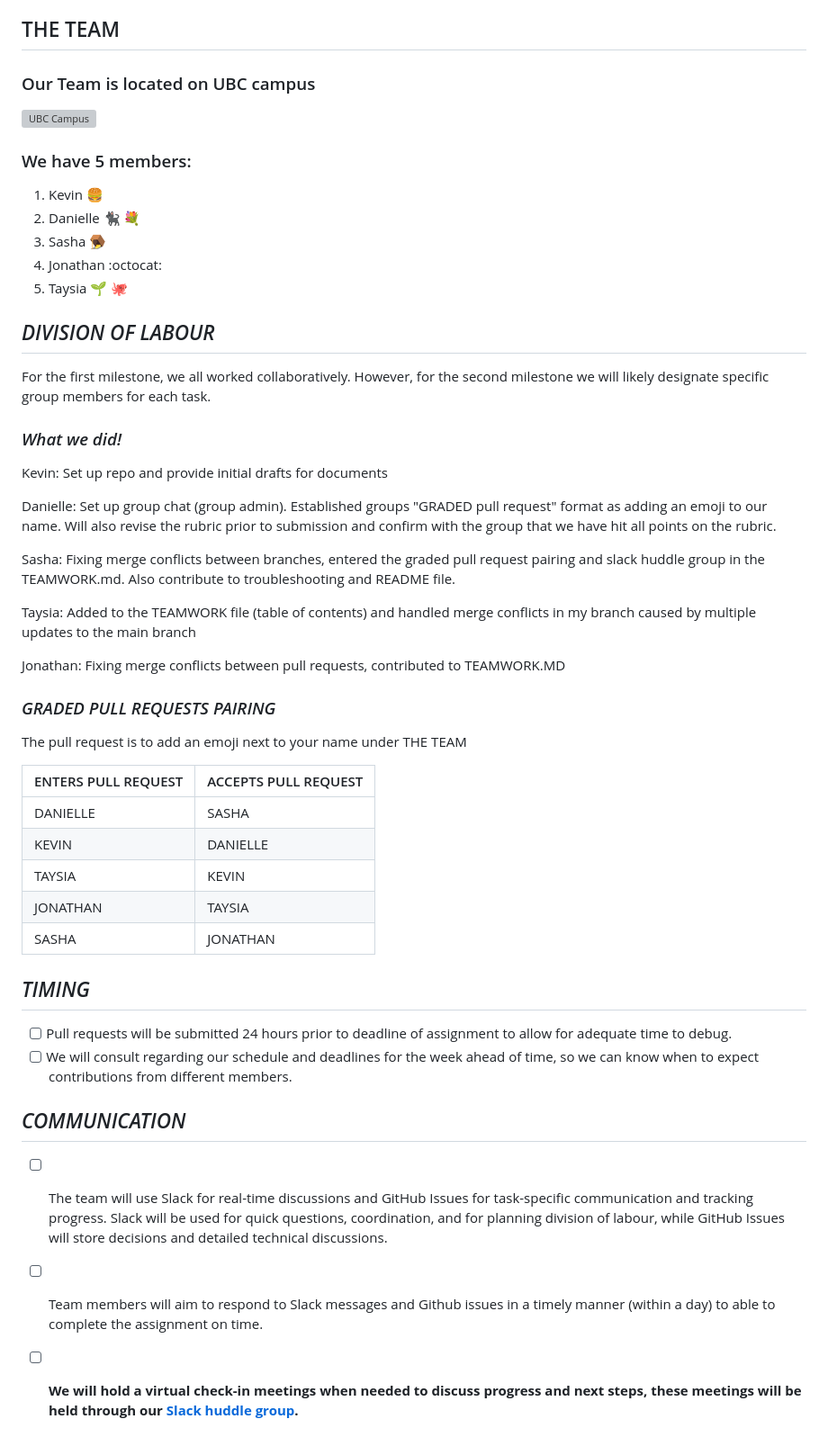
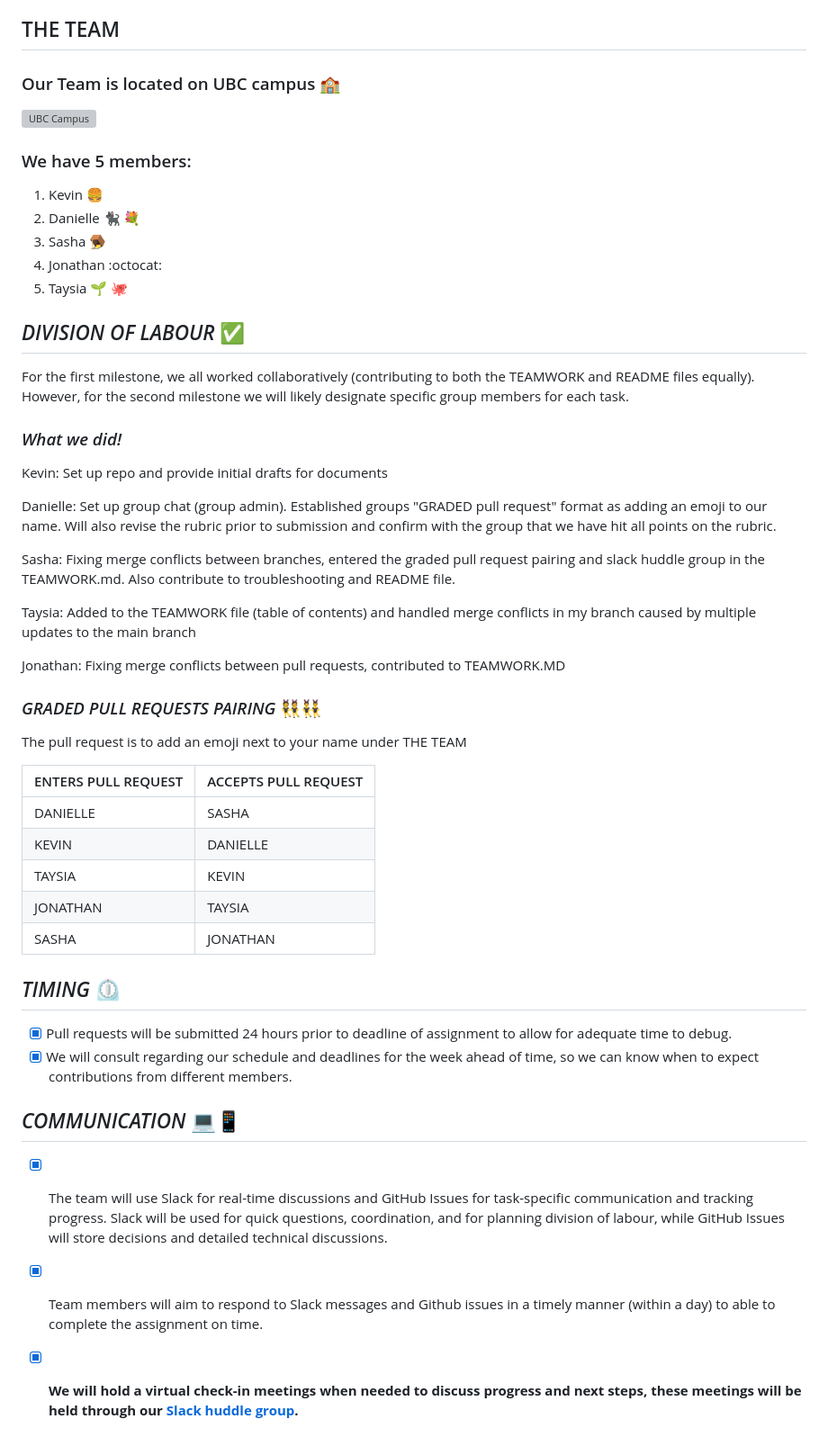
Before and after one commit to stat545ubc-2025/collaborative-project-group-1, a Markdown page: TEAMWORK.md, the part around the change. Shown at 90% size. GitHub-like rendering; grey boxes are pictures that could not be loaded.

Commit message:
Update TEAMWORK.md
I added additional formatting to make sure we were hitting all the Markdown Formatting criteria.

```diff
--- a/TEAMWORK.md
+++ b/TEAMWORK.md
@@ -10,7 +10,7 @@
 
 ## THE TEAM ##
 
-### Our Team is located on UBC campus ###
+### Our Team is located on UBC campus 🏫 ###
 
 ![UBC Campus](https://visit.ubc.ca/wp-content/uploads/2019/09/UBC_mainmall1_1940x1216.jpg)
 
@@ -21,11 +21,11 @@
 4. Jonathan :octocat:
 5. Taysia :seedling: 🐙
 
-## _DIVISION OF LABOUR_ ##
+## _DIVISION OF LABOUR_ ✅ ##
 <!-- Division of Labour: How will you divide the work required for this milestone? Be sure to include what work will be done individually, so that the work in each teammate’s pull request has clear content.
 -->
 
-For the first milestone, we all worked collaboratively. However, for the second milestone we will likely designate specific group members for each task.
+For the first milestone, we all worked collaboratively (contributing to both the TEAMWORK and README files equally). However, for the second milestone we will likely designate specific group members for each task.
 
 ### _What we did!_ ###
 
@@ -39,7 +39,7 @@ Taysia: Added to the TEAMWORK file (table of contents) and handled merge conflic
 
 Jonathan: Fixing merge conflicts between pull requests, contributed to TEAMWORK.MD
 
-### _GRADED PULL REQUESTS PAIRING_ ###
+### _GRADED PULL REQUESTS PAIRING_ 👯👯‍♂️ ###
 The pull request is to add an emoji next to your name under THE TEAM
 
 ENTERS PULL REQUEST | ACCEPTS PULL REQUEST
@@ -50,17 +50,17 @@ TAYSIA | KEVIN
 JONATHAN | TAYSIA
 SASHA | JONATHAN
 
-## _TIMING_ ##
+## _TIMING_ ⏲️ ##
 <!-- When will you each aim to submit your pull requests, keeping in mind that another teammate will need to review your work? Warning: Do not submit your part of the project last–minute. Your teammate may not be able to review it in time.
 -->
-- [ ] Pull requests will be submitted 24 hours prior to deadline of assignment to allow for adequate time to debug.
-- [ ] We will consult regarding our schedule and deadlines for the week ahead of time, so we can know when to expect contributions from different members.
+- [x] Pull requests will be submitted 24 hours prior to deadline of assignment to allow for adequate time to debug.
+- [x] We will consult regarding our schedule and deadlines for the week ahead of time, so we can know when to expect contributions from different members.
 
-## _COMMUNICATION_ ##
+## _COMMUNICATION_ 💻📱 ##
 <!-- How will you communicate with each other? For example, will you be using both Slack and GitHub Issues? For what, exactly? How long will it realistically take you to respond to a message? Will you hold a regular meeting, or rely exclusively on asynchronous communication?
 -->
 
-- [ ] The team will use Slack for real-time discussions and GitHub Issues for task-specific communication and tracking progress.
+- [x] The team will use Slack for real-time discussions and GitHub Issues for task-specific communication and tracking progress.
 Slack will be used for quick questions, coordination, and for planning division of labour, while GitHub Issues will store decisions and detailed technical discussions.
-- [ ] Team members will aim to respond to Slack messages and Github issues in a timely manner (within a day) to able to complete the assignment on time.
-- [ ] **We will hold a virtual check-in meetings when needed to discuss progress and next steps, these meetings will be held through our [Slack huddle group](https://app.slack.com/huddle/T09A488KAUT/C09EX911AEQ).**
+- [x] Team members will aim to respond to Slack messages and Github issues in a timely manner (within a day) to able to complete the assignment on time.
+- [x] **We will hold a virtual check-in meetings when needed to discuss progress and next steps, these meetings will be held through our [Slack huddle group](https://app.slack.com/huddle/T09A488KAUT/C09EX911AEQ).**
```
